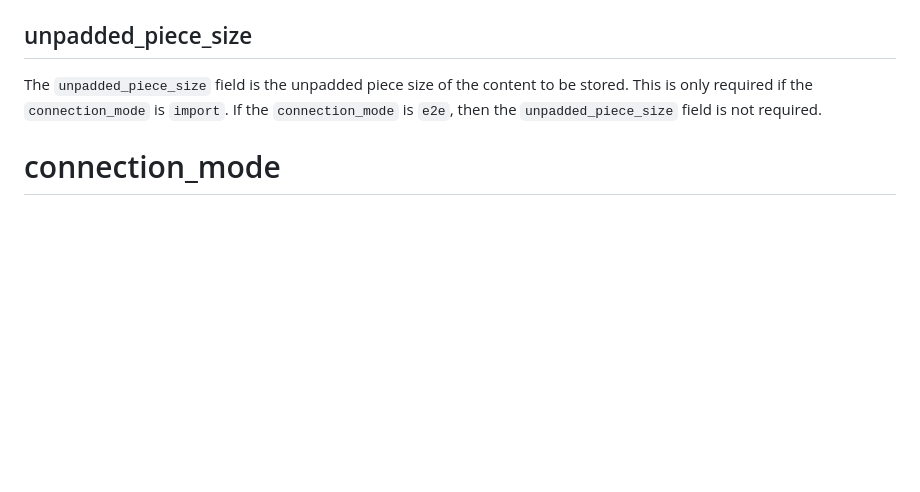
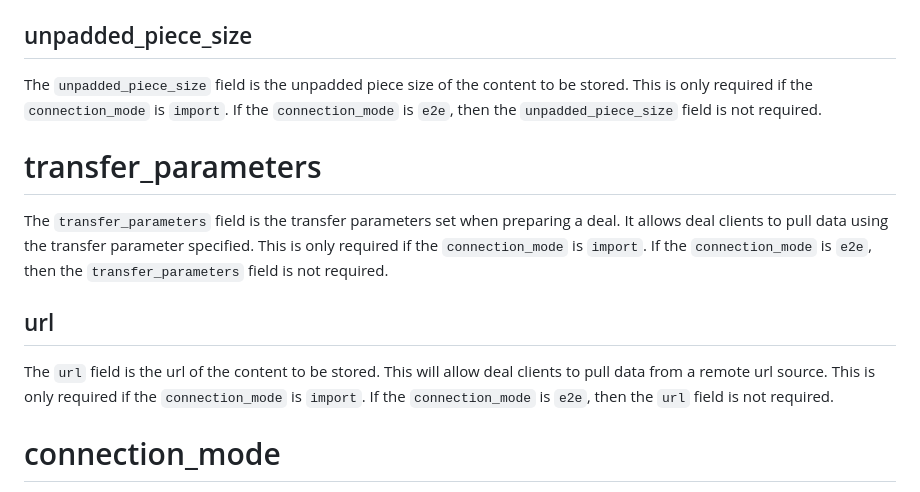
Before and after one commit to application-research/delta, a Markdown page: docs/deal-metadata.md, the part around the change. Drawn GitHub-style; blank space fills up the shorter version.

Commit message:
transfer_params docs

```diff
--- a/docs/deal-metadata.md
+++ b/docs/deal-metadata.md
@@ -23,6 +23,10 @@ The `piece_cid` field is the piece cid of the content to be stored. This is only
 The `padded_piece_size` field is the padded piece size of the content to be stored. This is only required if the `connection_mode` is `import`. If the `connection_mode` is `e2e`, then the `padded_piece_size` field is not required.
 ## unpadded_piece_size
 The `unpadded_piece_size` field is the unpadded piece size of the content to be stored. This is only required if the `connection_mode` is `import`. If the `connection_mode` is `e2e`, then the `unpadded_piece_size` field is not required.
+# transfer_parameters
+The `transfer_parameters` field is the transfer parameters set when preparing a deal. It allows deal clients to pull data using the transfer parameter specified. This is only required if the `connection_mode` is `import`. If the `connection_mode` is `e2e`, then the `transfer_parameters` field is not required.
+## url
+The `url` field is the url of the content to be stored. This will allow deal clients to pull data from a remote url source. This is only required if the `connection_mode` is `import`. If the `connection_mode` is `e2e`, then the `url` field is not required.
 # connection_mode
 The `connection_mode` field is the connection mode to use to make the deal. This is either `e2e` or `import`. This is required.
 # size
```
Also changed, not shown: docs/make-import-deal.md (+5 -0 lines).
